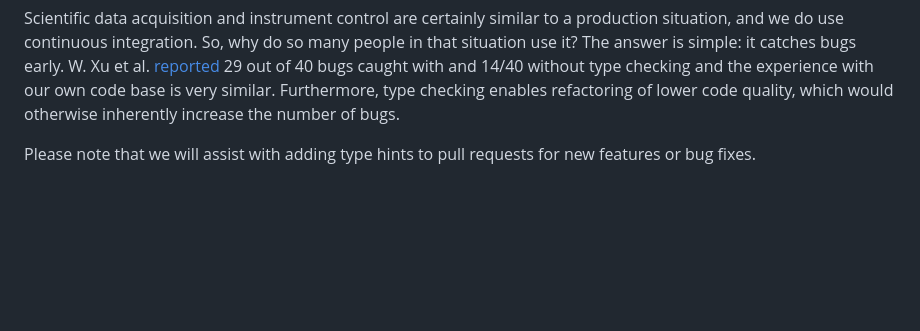
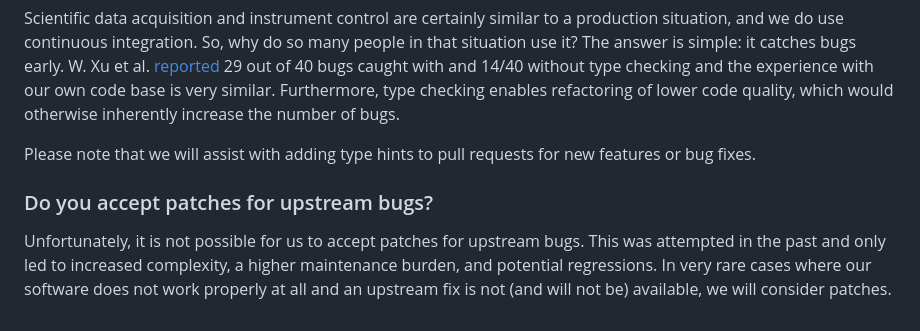
Before and after one commit to andythomas/matr1x, a Markdown page: user_guide/80_FAQ.md, the part around the change. GitHub-like rendering; blank space fills up the shorter version.

Commit message:
add upstream bugs to FAQ

```diff
--- a/user_guide/80_FAQ.md
+++ b/user_guide/80_FAQ.md
@@ -41,3 +41,9 @@ W. Xu et al. [reported](https://doi.org/10.1109/ICPC58990.2023.00039) 29 out of
 Furthermore, type checking enables refactoring of lower code quality, which would otherwise inherently increase the number of bugs.
 
 Please note that we will assist with adding type hints to pull requests for new features or bug fixes.
+
+### Do you accept patches for upstream bugs?
+
+Unfortunately, it is not possible for us to accept patches for upstream bugs.
+This was attempted in the past and only led to increased complexity, a higher maintenance burden, and potential regressions.
+In very rare cases where our software does not work properly at all and an upstream fix is not (and will not be) available, we will consider patches.
```
